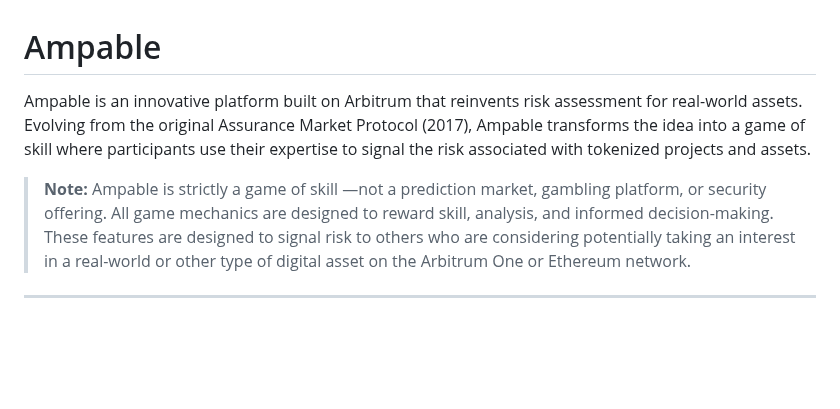
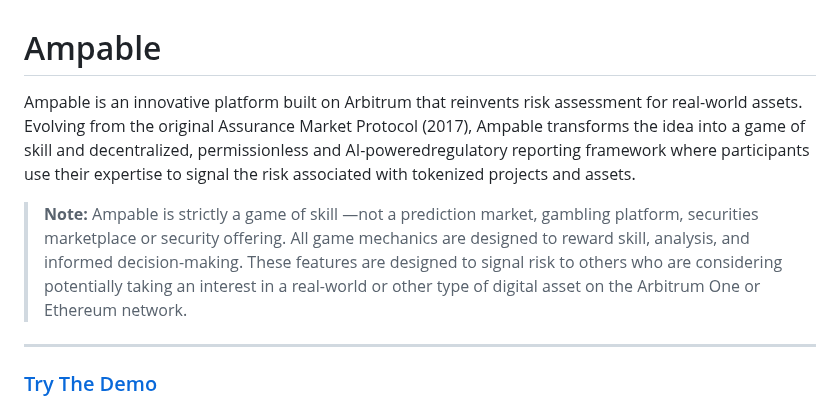
Before and after one commit to AMPABLE/ampable, a Markdown page: README.md, the part around the change. Drawn GitHub-style; blank space fills up the shorter version.

Commit message:
demo link added

```diff
--- a/README.md
+++ b/README.md
@@ -1,10 +1,11 @@
 # Ampable
 
-Ampable is an innovative platform built on Arbitrum that reinvents risk assessment for real-world assets. Evolving from the original Assurance Market Protocol (2017), Ampable transforms the idea into a game of skill where participants use their expertise to signal the risk associated with tokenized projects and assets.
+Ampable is an innovative platform built on Arbitrum that reinvents risk assessment for real-world assets. Evolving from the original Assurance Market Protocol (2017), Ampable transforms the idea into a game of skill and decentralized, permissionless and AI-poweredregulatory reporting framework where participants use their expertise to signal the risk associated with tokenized projects and assets.
 
-> **Note:** Ampable is strictly a game of skill —not a prediction market, gambling platform, or security offering. All game mechanics are designed to reward skill, analysis, and informed decision-making. These features are designed to signal risk to others who are considering potentially taking an interest in a real-world or other type of digital asset on the Arbitrum One or Ethereum network.
+> **Note:** Ampable is strictly a game of skill —not a prediction market, gambling platform, securities marketplace or security offering. All game mechanics are designed to reward skill, analysis, and informed decision-making. These features are designed to signal risk to others who are considering potentially taking an interest in a real-world or other type of digital asset on the Arbitrum One or Ethereum network.
 
 ---
+### [Try The Demo](https://ampable.app/demo)
 
 <img src="media/files/ampgame.png" alt="Game Screenshot" style="width: 100%;" />
 
```
